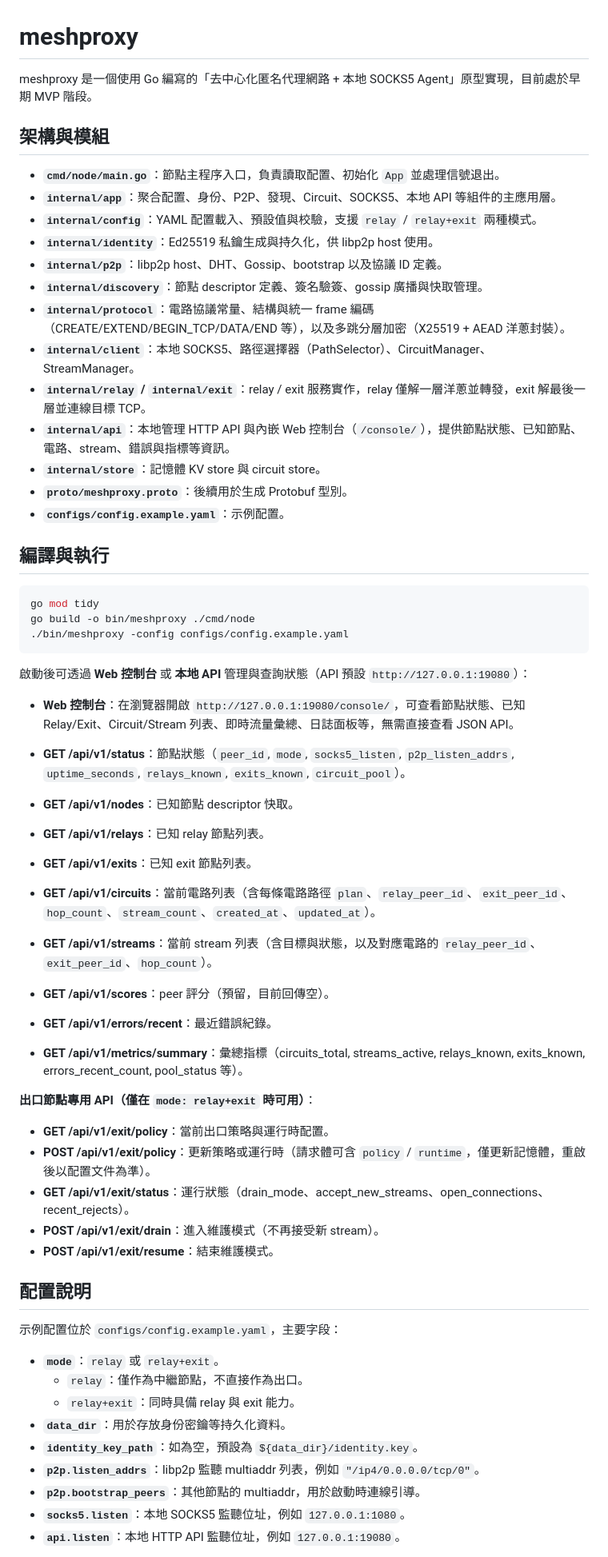
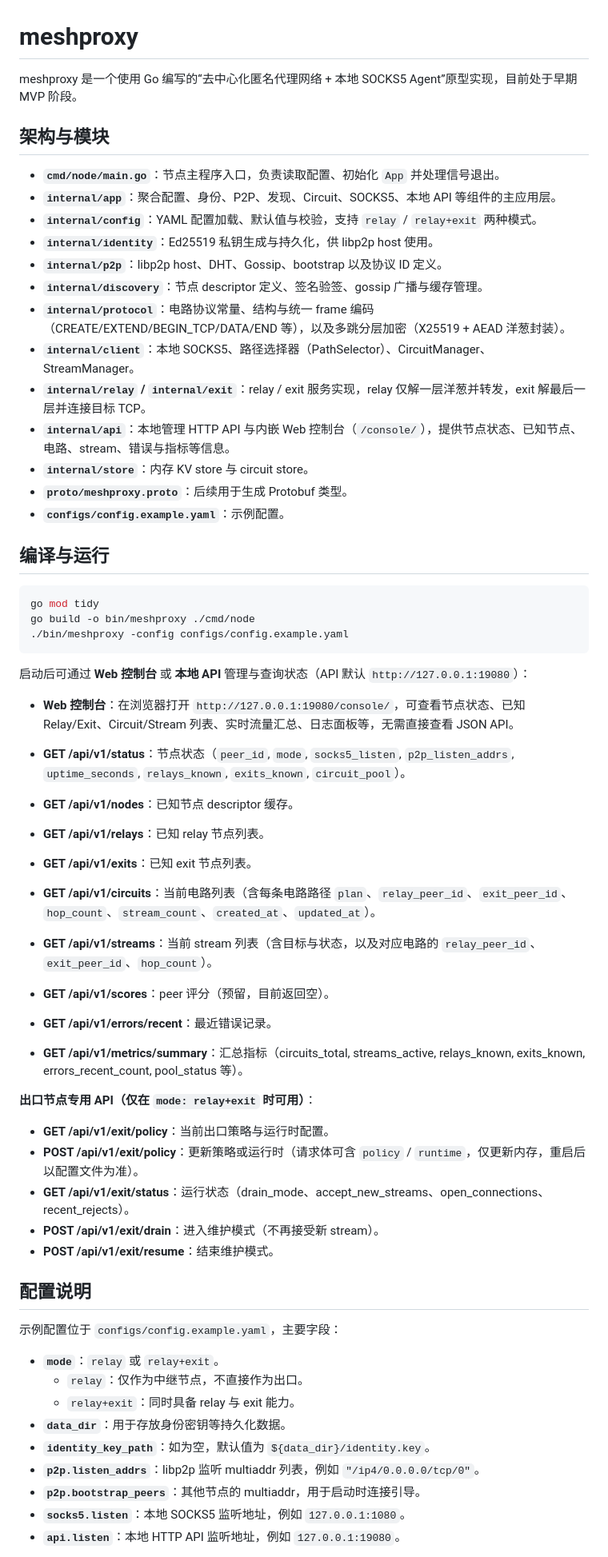
Before and after one commit to chenjia404/meshproxy, a Markdown page: README.md, the part around one of its changes. Shown at 80% size. Drawn GitHub-style.

````diff
--- a/README.md
+++ b/README.md
@@ -1,26 +1,26 @@
 meshproxy
 =========
 
-meshproxy 是一個使用 Go 編寫的「去中心化匿名代理網路 + 本地 SOCKS5 Agent」原型實現，目前處於早期 MVP 階段。
+meshproxy 是一个使用 Go 编写的“去中心化匿名代理网络 + 本地 SOCKS5 Agent”原型实现，目前处于早期 MVP 阶段。
 
-架構與模組
+架构与模块
 --------
 
-- **`cmd/node/main.go`**：節點主程序入口，負責讀取配置、初始化 `App` 並處理信號退出。
-- **`internal/app`**：聚合配置、身份、P2P、發現、Circuit、SOCKS5、本地 API 等組件的主應用層。
-- **`internal/config`**：YAML 配置載入、預設值與校驗，支援 `relay` / `relay+exit` 兩種模式。
-- **`internal/identity`**：Ed25519 私鑰生成與持久化，供 libp2p host 使用。
-- **`internal/p2p`**：libp2p host、DHT、Gossip、bootstrap 以及協議 ID 定義。
-- **`internal/discovery`**：節點 descriptor 定義、簽名驗簽、gossip 廣播與快取管理。
-- **`internal/protocol`**：電路協議常量、結構與統一 frame 編碼（CREATE/EXTEND/BEGIN_TCP/DATA/END 等），以及多跳分層加密（X25519 + AEAD 洋蔥封裝）。
-- **`internal/client`**：本地 SOCKS5、路徑選擇器（PathSelector）、CircuitManager、StreamManager。
-- **`internal/relay` / `internal/exit`**：relay / exit 服務實作，relay 僅解一層洋蔥並轉發，exit 解最後一層並連線目標 TCP。
-- **`internal/api`**：本地管理 HTTP API 與內嵌 Web 控制台（`/console/`），提供節點狀態、已知節點、電路、stream、錯誤與指標等資訊。
-- **`internal/store`**：記憶體 KV store 與 circuit store。
-- **`proto/meshproxy.proto`**：後續用於生成 Protobuf 型別。
+- **`cmd/node/main.go`**：节点主程序入口，负责读取配置、初始化 `App` 并处理信号退出。
+- **`internal/app`**：聚合配置、身份、P2P、发现、Circuit、SOCKS5、本地 API 等组件的主应用层。
+- **`internal/config`**：YAML 配置加载、默认值与校验，支持 `relay` / `relay+exit` 两种模式。
+- **`internal/identity`**：Ed25519 私钥生成与持久化，供 libp2p host 使用。
+- **`internal/p2p`**：libp2p host、DHT、Gossip、bootstrap 以及协议 ID 定义。
+- **`internal/discovery`**：节点 descriptor 定义、签名验签、gossip 广播与缓存管理。
+- **`internal/protocol`**：电路协议常量、结构与统一 frame 编码（CREATE/EXTEND/BEGIN_TCP/DATA/END 等），以及多跳分层加密（X25519 + AEAD 洋葱封装）。
+- **`internal/client`**：本地 SOCKS5、路径选择器（PathSelector）、CircuitManager、StreamManager。
+- **`internal/relay` / `internal/exit`**：relay / exit 服务实现，relay 仅解一层洋葱并转发，exit 解最后一层并连接目标 TCP。
+- **`internal/api`**：本地管理 HTTP API 与内嵌 Web 控制台（`/console/`），提供节点状态、已知节点、电路、stream、错误与指标等信息。
+- **`internal/store`**：内存 KV store 与 circuit store。
+- **`proto/meshproxy.proto`**：后续用于生成 Protobuf 类型。
 - **`configs/config.example.yaml`**：示例配置。
 
-編譯與執行
+编译与运行
 --------
 
 ```bash
@@ -29,40 +29,40 @@ go build -o bin/meshproxy ./cmd/node
 ./bin/meshproxy -config configs/config.example.yaml
 ```
 
-啟動後可透過 **Web 控制台** 或 **本地 API** 管理與查詢狀態（API 預設 `http://127.0.0.1:19080`）：
+启动后可通过 **Web 控制台** 或 **本地 API** 管理与查询状态（API 默认 `http://127.0.0.1:19080`）：
 
-- **Web 控制台**：在瀏覽器開啟 `http://127.0.0.1:19080/console/`，可查看節點狀態、已知 Relay/Exit、Circuit/Stream 列表、即時流量彙總、日誌面板等，無需直接查看 JSON API。
+- **Web 控制台**：在浏览器打开 `http://127.0.0.1:19080/console/`，可查看节点状态、已知 Relay/Exit、Circuit/Stream 列表、实时流量汇总、日志面板等，无需直接查看 JSON API。
 
-- **GET /api/v1/status**：節點狀態（`peer_id`, `mode`, `socks5_listen`, `p2p_listen_addrs`, `uptime_seconds`, `relays_known`, `exits_known`, `circuit_pool`）。
-- **GET /api/v1/nodes**：已知節點 descriptor 快取。
-- **GET /api/v1/relays**：已知 relay 節點列表。
-- **GET /api/v1/exits**：已知 exit 節點列表。
-- **GET /api/v1/circuits**：當前電路列表（含每條電路路徑 `plan`、`relay_peer_id`、`exit_peer_id`、`hop_count`、`stream_count`、`created_at`、`updated_at`）。
-- **GET /api/v1/streams**：當前 stream 列表（含目標與狀態，以及對應電路的 `relay_peer_id`、`exit_peer_id`、`hop_count`）。
-- **GET /api/v1/scores**：peer 評分（預留，目前回傳空）。
-- **GET /api/v1/errors/recent**：最近錯誤紀錄。
-- **GET /api/v1/metrics/summary**：彙總指標（circuits_total, streams_active, relays_known, exits_known, errors_recent_count, pool_status 等）。
+- **GET /api/v1/status**：节点状态（`peer_id`, `mode`, `socks5_listen`, `p2p_listen_addrs`, `uptime_seconds`, `relays_known`, `exits_known`, `circuit_pool`）。
+- **GET /api/v1/nodes**：已知节点 descriptor 缓存。
+- **GET /api/v1/relays**：已知 relay 节点列表。
+- **GET /api/v1/exits**：已知 exit 节点列表。
+- **GET /api/v1/circuits**：当前电路列表（含每条电路路径 `plan`、`relay_peer_id`、`exit_peer_id`、`hop_count`、`stream_count`、`created_at`、`updated_at`）。
+- **GET /api/v1/streams**：当前 stream 列表（含目标与状态，以及对应电路的 `relay_peer_id`、`exit_peer_id`、`hop_count`）。
+- **GET /api/v1/scores**：peer 评分（预留，目前返回空）。
+- **GET /api/v1/errors/recent**：最近错误记录。
+- **GET /api/v1/metrics/summary**：汇总指标（circuits_total, streams_active, relays_known, exits_known, errors_recent_count, pool_status 等）。
 
-**出口節點專用 API（僅在 `mode: relay+exit` 時可用）**：
+**出口节点专用 API（仅在 `mode: relay+exit` 时可用）**：
 
-- **GET /api/v1/exit/policy**：當前出口策略與運行時配置。
-- **POST /api/v1/exit/policy**：更新策略或運行時（請求體可含 `policy` / `runtime`，僅更新記憶體，重啟後以配置文件為準）。
-- **GET /api/v1/exit/status**：運行狀態（drain_mode、accept_new_streams、open_connections、recent_rejects）。
-- **POST /api/v1/exit/drain**：進入維護模式（不再接受新 stream）。
-- **POST /api/v1/exit/resume**：結束維護模式。
+- **GET /api/v1/exit/policy**：当前出口策略与运行时配置。
+- **POST /api/v1/exit/policy**：更新策略或运行时（请求体可含 `policy` / `runtime`，仅更新内存，重启后以配置文件为准）。
+- **GET /api/v1/exit/status**：运行状态（drain_mode、accept_new_streams、open_connections、recent_rejects）。
+- **POST /api/v1/exit/drain**：进入维护模式（不再接受新 stream）。
+- **POST /api/v1/exit/resume**：结束维护模式。
 
-配置說明
+配置说明
 --------
 
-示例配置位於 `configs/config.example.yaml`，主要字段：
+示例配置位于 `configs/config.example.yaml`，主要字段：
 
 - **`mode`**：`relay` 或 `relay+exit`。
-  - `relay`：僅作為中繼節點，不直接作為出口。
-  - `relay+exit`：同時具備 relay 與 exit 能力。
-- **`data_dir`**：用於存放身份密鑰等持久化資料。
-- **`identity_key_path`**：如為空，預設為 `${data_dir}/identity.key`。
-- **`p2p.listen_addrs`**：libp2p 監聽 multiaddr 列表，例如 `"/ip4/0.0.0.0/tcp/0"`。
-- **`p2p.bootstrap_peers`**：其他節點的 multiaddr，用於啟動時連線引導。
-- **`socks5.listen`**：本地 SOCKS5 監聽位址，例如 `127.0.0.1:1080`。
-- **`api.listen`**：本地 HTTP API 監聽位址，例如 `127.0.0.1:19080`。
+  - `relay`：仅作为中继节点，不直接作为出口。
+  - `relay+exit`：同时具备 relay 与 exit 能力。
+- **`data_dir`**：用于存放身份密钥等持久化数据。
+- **`identity_key_path`**：如为空，默认值为 `${data_dir}/identity.key`。
+- **`p2p.listen_addrs`**：libp2p 监听 multiaddr 列表，例如 `"/ip4/0.0.0.0/tcp/0"`。
+- **`p2p.bootstrap_peers`**：其他节点的 multiaddr，用于启动时连接引导。
+- **`socks5.listen`**：本地 SOCKS5 监听地址，例如 `127.0.0.1:1080`。
+- **`api.listen`**：本地 HTTP API 监听地址，例如 `127.0.0.1:19080`。
 
````
Also changed, not shown: other parts of README.md (+29 -29 lines).
